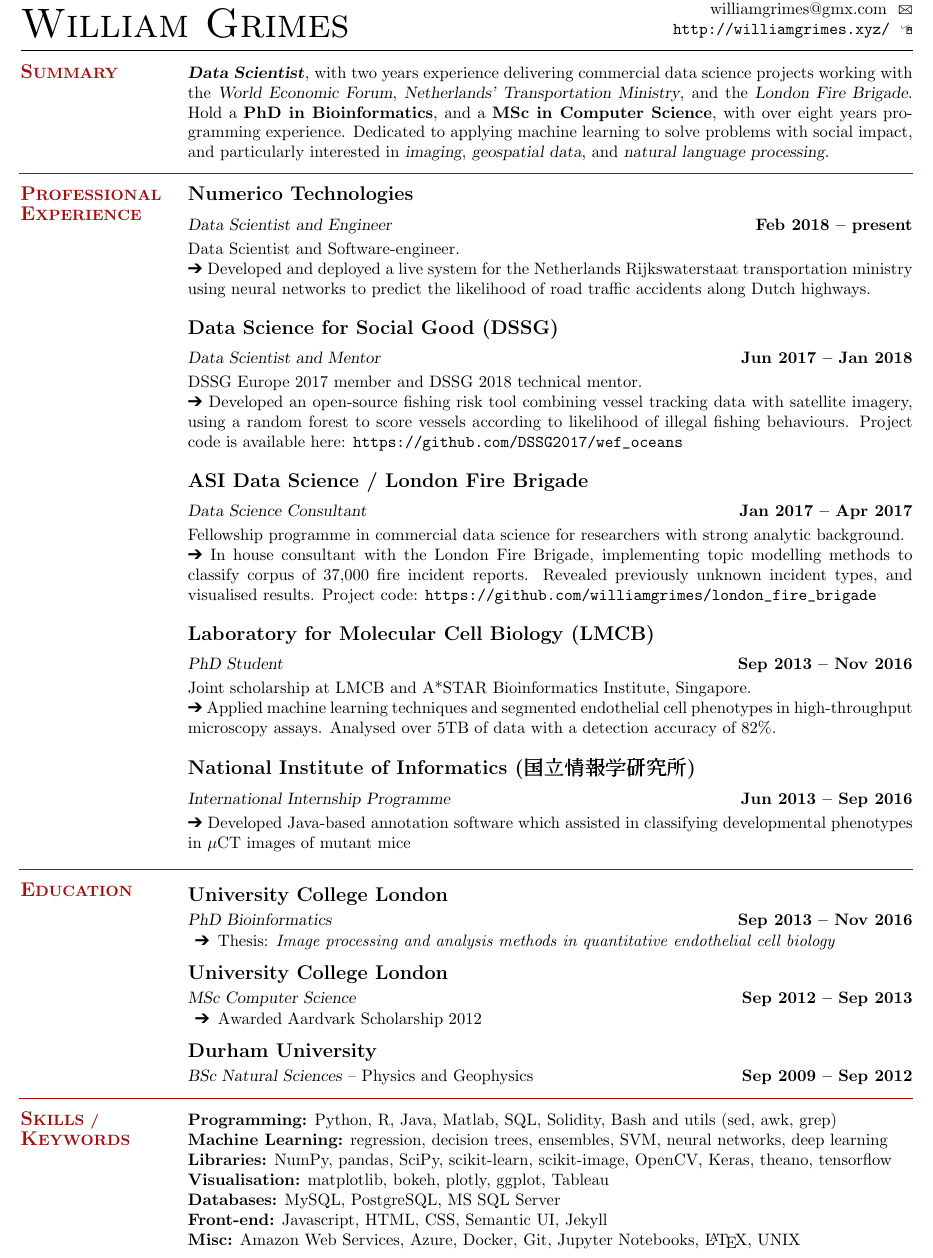
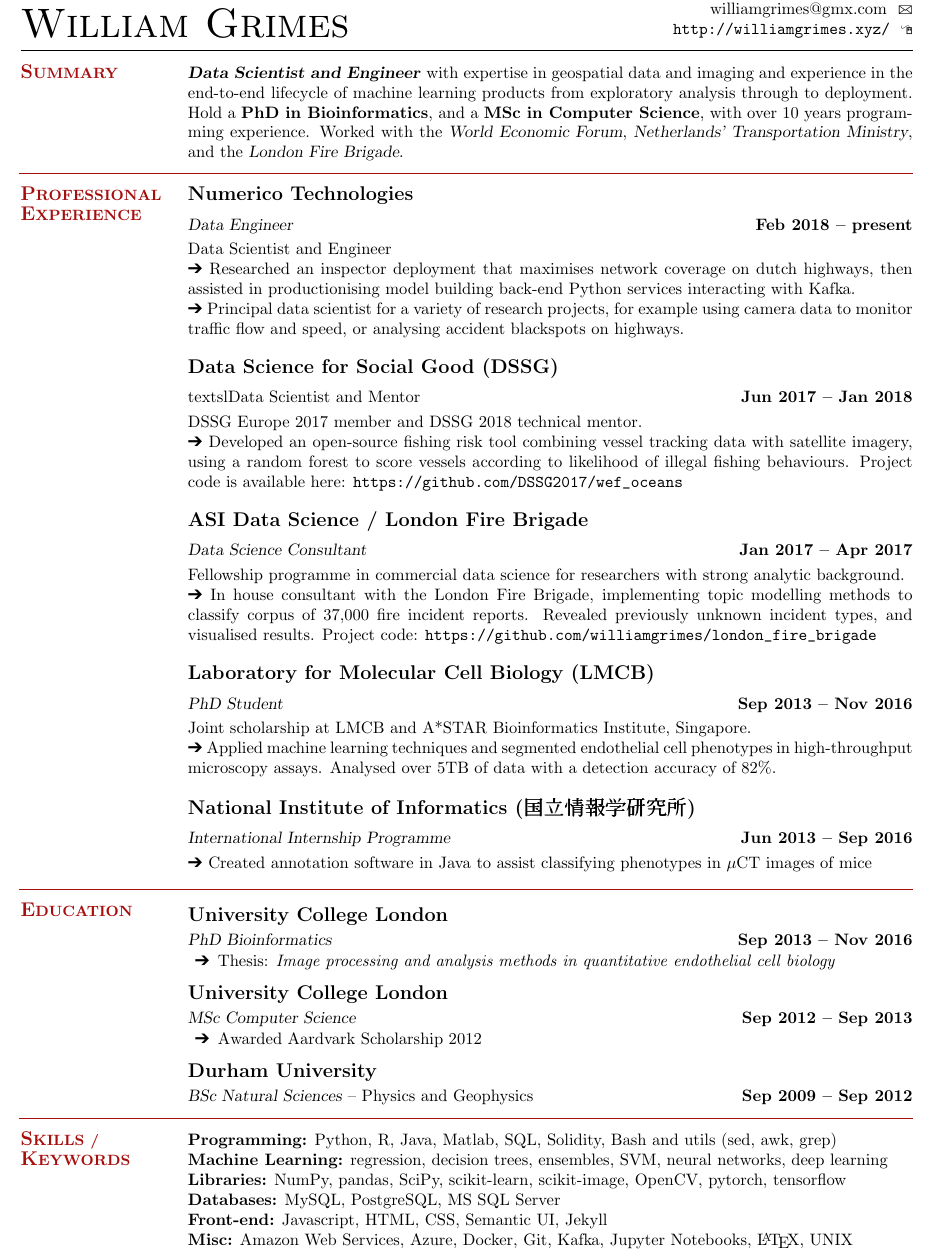
Before and after one commit to WillyWonka1964/curriculum_vitae, a LaTeX CV (william_grimes_cv.tex): part of the page, cut so that both start at the same text. Compiled offline with pdfLaTeX.

Commit message:
Updated CV

```diff
--- a/william_grimes_cv.tex
+++ b/william_grimes_cv.tex
@@ -29,9 +29,7 @@
     % Summary
     \section{\mysidestyle \textbf{\large{S}\small{UMMARY}}}
 
-    %\textbf{\textsl{Data Scientist}} particularly interested in \textbf{imaging}, \textbf{geospatial data}, and, \textbf{text-mining}, with two years experience delivering commercial data science projects.  Dedicated to applying machine learning to solve problems with a positive social impact, and fascinated to apply the latest deep learning methods, and explore how new technologies can be used to benefit society.  Hold a \textbf{PhD in Bioinformatics}, and a \textbf{MSc in Computer Science}, with over seven years programming experience.
-    \textbf{\textsl{Data Scientist}}, with two years experience delivering commercial data science projects working with the \textsl{World Economic Forum}, \textsl{Netherlands' Transportation Ministry}, and the \textsl{London Fire Brigade}.  Hold a \textbf{PhD in Bioinformatics}, and a \textbf{MSc in Computer Science}, with over eight years programming experience.  Dedicated to applying machine learning to solve problems with social impact, and particularly interested in \textsl{imaging}, \textsl{geospatial data}, and \textsl{natural language processing}.
-
+    \textbf{\textsl{Data Scientist and Engineer}} with expertise in geospatial data and imaging and experience in the end-to-end lifecycle of machine learning products from exploratory analysis through to deployment. Hold a \textbf{PhD in Bioinformatics}, and a \textbf{MSc in Computer Science}, with over 10 years programming experience. Worked with the \textsl{World Economic Forum}, \textsl{Netherlands' Transportation Ministry}, and the \textsl{London Fire Brigade}.
     \vspace{-1mm}
 
 \sectionline
@@ -41,12 +39,13 @@
     \section{\mysidestyle \textbf{\large{P}\small{ROFESSIONAL} \large{E}\small{XPERIENCE}}}
 
     \textbf{\listing Numerico Technologies} \vspace{2mm}\\\vspace{1mm}%
-    \textsl{Data Scientist and Engineer} \hfill \textbf{Feb 2018 -- present}\\
-    Data Scientist and Software-engineer. \\
-	\ding{212} Developed and deployed a live system for the Netherlands Rijkswaterstaat transportation ministry using neural networks to predict the likelihood of road traffic accidents along Dutch highways.
+    \textsl{Data Engineer} \hfill \textbf{Feb 2018 -- present}\\
+    Data Scientist and Engineer \\
+	\ding{212} Researched an inspector deployment that maximises network coverage on dutch highways, then assisted in productionising model building back-end Python services interacting with Kafka. \\
+    \ding{212} Principal data scientist for a variety of research projects, for example using camera data to monitor traffic flow and speed, or analysing accident blackspots on highways.
 
     \textbf{\listing Data Science for Social Good (DSSG)} \vspace{2mm}\\\vspace{1mm}%
-    \textsl{Data Scientist and Mentor} \hfill \textbf{Jun 2017 -- Jan 2018}\\
+    textsl{Data Scientist and Mentor} \hfill \textbf{Jun 2017 -- Jan 2018}\\
     DSSG Europe 2017 member and DSSG 2018 technical mentor. \\
     \ding{212} Developed an open-source fishing risk tool combining vessel tracking data with satellite imagery, using a random forest to score vessels according to likelihood of illegal fishing behaviours. Project code is available here: \url{https://github.com/DSSG2017/wef_oceans}
     % Deployed a PostgreSQL database, aided with data ETL and advised on feature engineering and model selection.
@@ -65,7 +64,7 @@
 
     \textbf{\listing National Institute of Informatics (\begin{CJK}{UTF8}{min}国立情報学研究所\end{CJK})} \vspace{2mm}\\\vspace{1mm}%
     \textsl{International Internship Programme} \hfill \textbf{Jun 2013 -- Sep 2016}\\
-    \ding{212} Developed Java-based annotation software which assisted in classifying developmental phenotypes in  $\mu$CT images of mutant mice
+    \ding{212} Created annotation software in Java to assist classifying phenotypes in  $\mu$CT images of mice
 
 \sectionline
 
@@ -100,11 +99,11 @@
 
     \textbf{Programming:} Python, R, Java, Matlab, SQL, Solidity,  Bash and utils (sed, awk, grep) \\
     \textbf{Machine Learning:} regression, decision trees, ensembles, SVM, neural networks, deep learning \\
-    \textbf{Libraries:} NumPy, pandas, SciPy, scikit-learn, scikit-image, OpenCV, Keras, theano, tensorflow \\
-    \textbf{Visualisation:} matplotlib, bokeh, plotly, ggplot, Tableau \\
+    \textbf{Libraries:} NumPy, pandas, SciPy, scikit-learn, scikit-image, OpenCV, pytorch, tensorflow \\
+    %\textbf{Visualisation:} matplotlib, bokeh, plotly, ggplot, Tableau \\
     \textbf{Databases:} MySQL, PostgreSQL, MS SQL Server\\
     \textbf{Front-end:} Javascript, HTML, CSS, Semantic UI, Jekyll \\
-    \textbf{Misc:} Amazon Web Services, Azure, Docker, Git, Jupyter Notebooks, \LaTeX, UNIX
+    \textbf{Misc:} Amazon Web Services, Azure, Docker, Git, Kafka, Jupyter Notebooks, \LaTeX, UNIX
 
 \end{resume}
 \end{document}
```
Also changed, not shown: william_grimes_cv.pdf.
